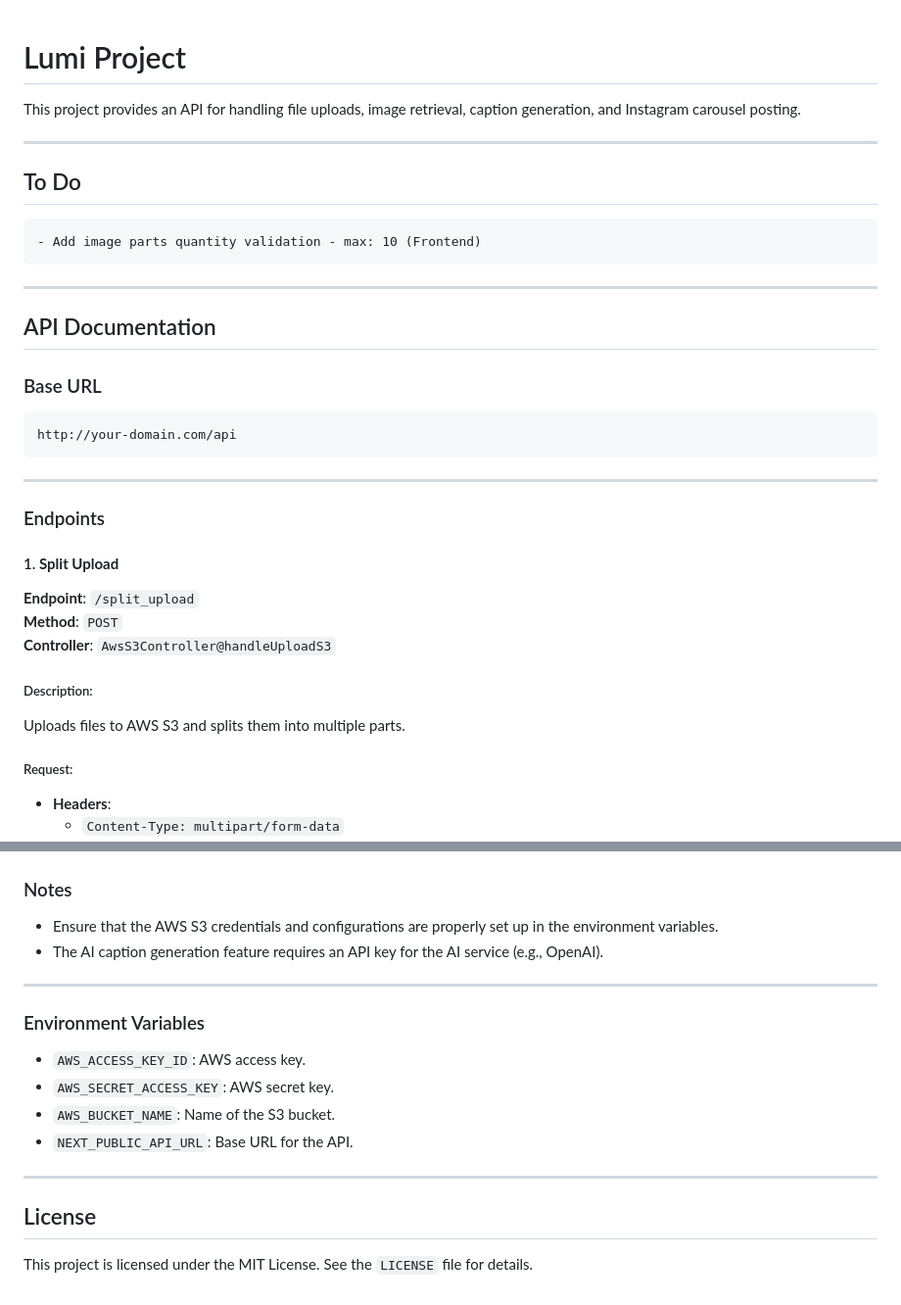
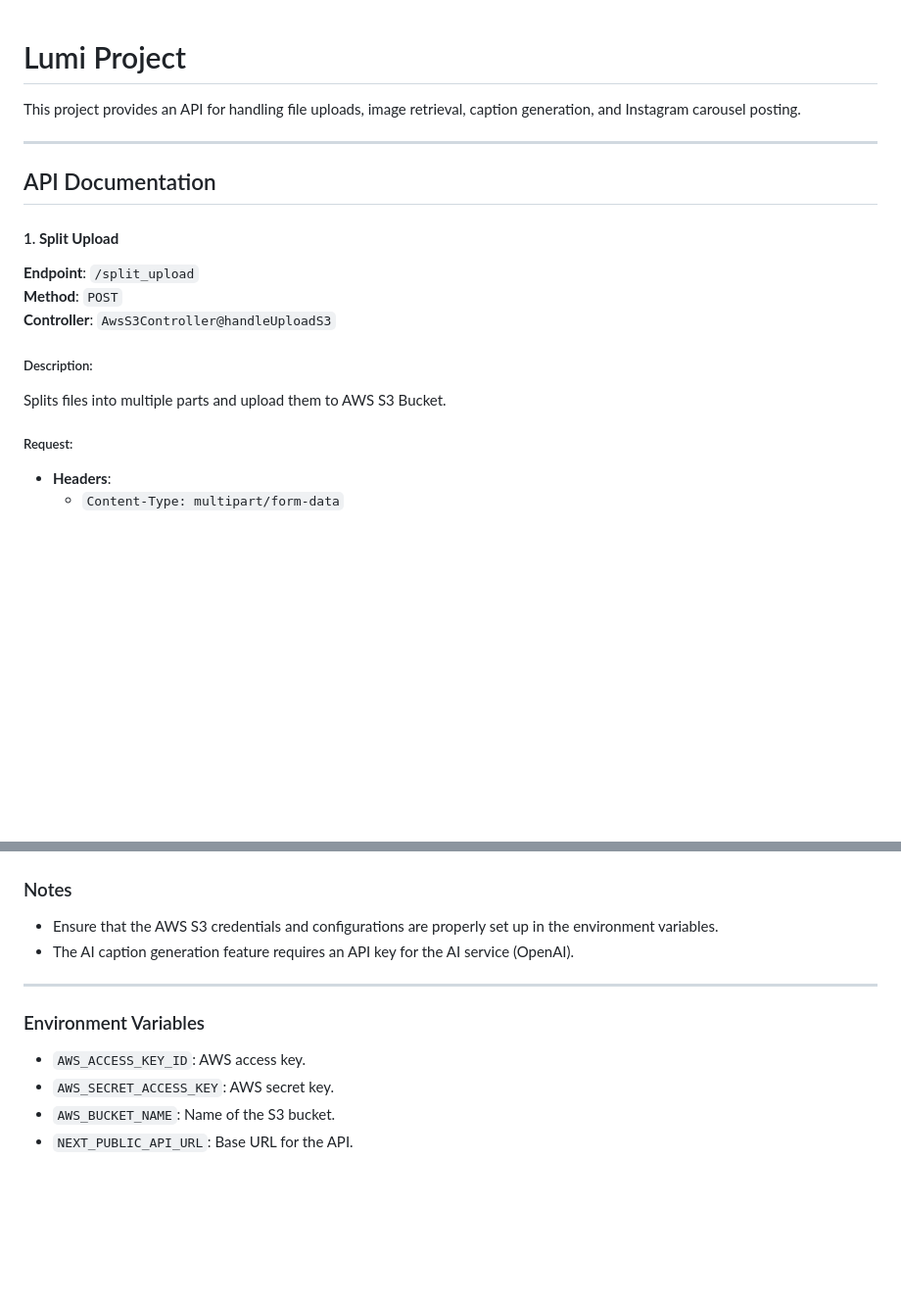
Before and after one commit to MatheusMottaGit/lumi, a Markdown page: README.md, 2 parts joined by grey strips. Shown at 98% size. Rendered like a GitHub page; blank space fills up the shorter version.

````diff
--- a/README.md
+++ b/README.md
@@ -4,24 +4,7 @@ This project provides an API for handling file uploads, image retrieval, caption
 
 ---
 
-## To Do
-
-```
-- Add image parts quantity validation - max: 10 (Frontend)
-```
-
----
-
 ## API Documentation
-
-### Base URL
-```
-http://your-domain.com/api
-```
-
----
-
-### Endpoints
 
 #### 1. **Split Upload**
 **Endpoint**: `/split_upload`
@@ -29,7 +12,7 @@ http://your-domain.com/api
 **Controller**: `AwsS3Controller@handleUploadS3`
 
 ##### Description:
-Uploads files to AWS S3 and splits them into multiple parts.
+Splits files into multiple parts and upload them to AWS S3 Bucket.
 
 ##### Request:
 - **Headers**:
@@ -153,7 +136,7 @@ Posts a carousel of images to Instagram.
 
 ### Notes
 - Ensure that the AWS S3 credentials and configurations are properly set up in the environment variables.
-- The AI caption generation feature requires an API key for the AI service (e.g., OpenAI).
+- The AI caption generation feature requires an API key for the AI service (OpenAI).
 
 ---
 
@@ -162,8 +145,3 @@ Posts a carousel of images to Instagram.
 - `AWS_SECRET_ACCESS_KEY`: AWS secret key.
 - `AWS_BUCKET_NAME`: Name of the S3 bucket.
 - `NEXT_PUBLIC_API_URL`: Base URL for the API.
-
----
-
-## License
-This project is licensed under the MIT License. See the `LICENSE` file for details.
````
